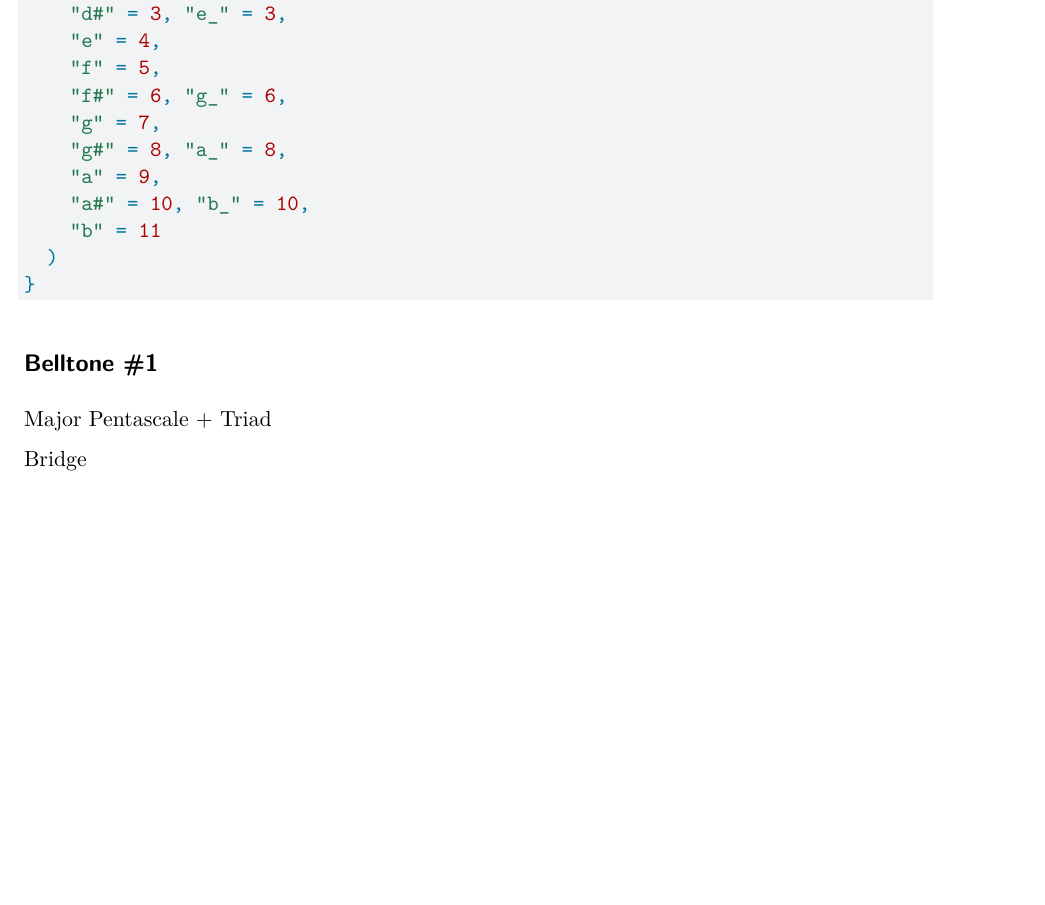
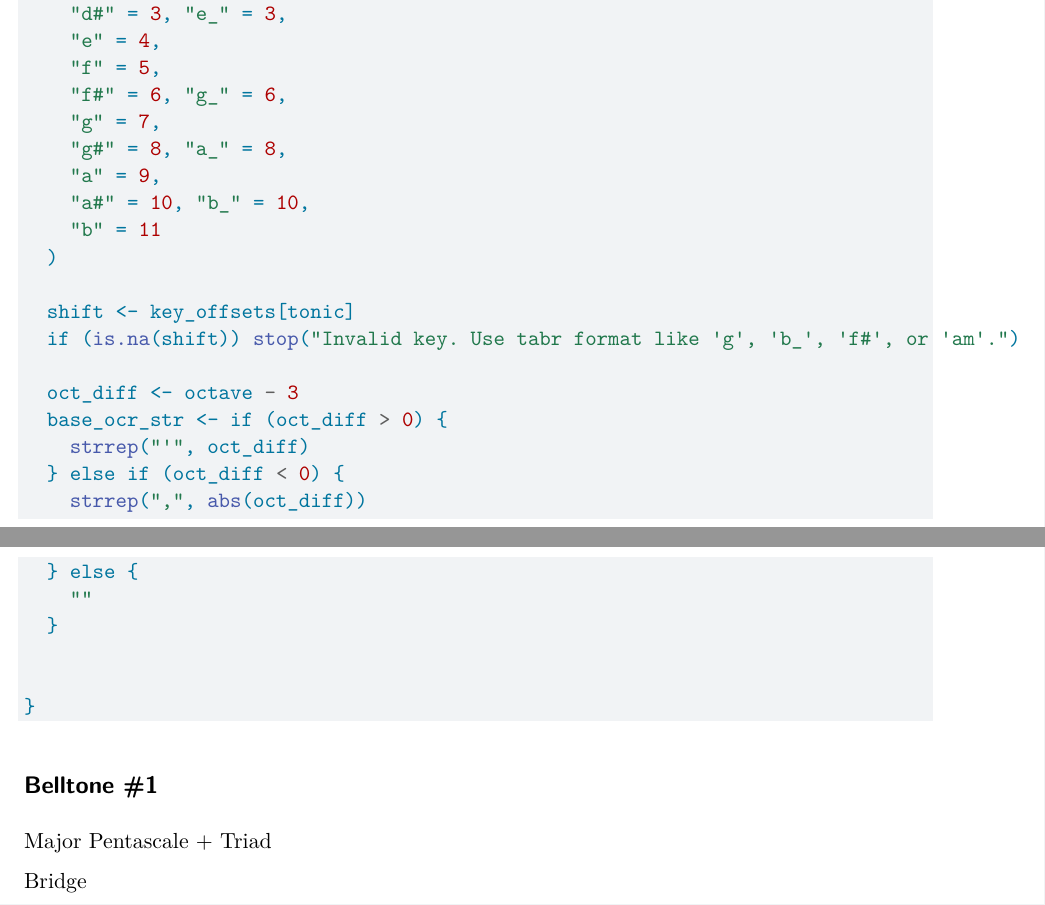
Before and after one commit to JamesDHoldaway/BelltoneVIsualizer, a Quarto document (Overview.qmd): part of page 1 of 2 before the commit and two parts of pages 1 and 2 of 2 after it, the two joined at a grey line, cut so that both start at the same text, the shorter picture padded with empty space. Rendered offline with R 4.5, knitr and Pandoc in place of Quarto, then LaTeX, with nearby package versions.

Commit message:
Added logic to determine octave for movable do

````diff
--- a/Overview.qmd
+++ b/Overview.qmd
@@ -40,6 +40,20 @@ movable_do <- function(solfege_str, key = "C", octave = 3) {
     "a#" = 10, "b_" = 10,
     "b" = 11
   )
+
+  shift <- key_offsets[tonic]
+  if (is.na(shift)) stop("Invalid key. Use tabr format like 'g', 'b_', 'f#', or 'am'.")
+
+  oct_diff <- octave - 3
+  base_ocr_str <- if (oct_diff > 0) {
+    strrep("'", oct_diff)
+  } else if (oct_diff < 0) {
+    strrep(",", abs(oct_diff))
+  } else {
+    ""
+  }
+
+
 }
 ```
 
````
Also changed, not shown: Overview.pdf.
